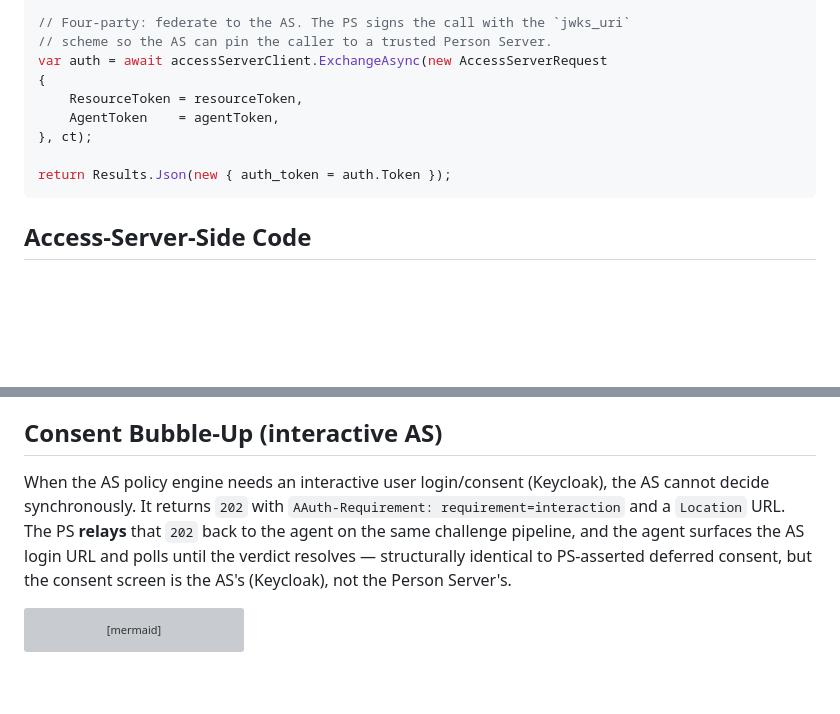
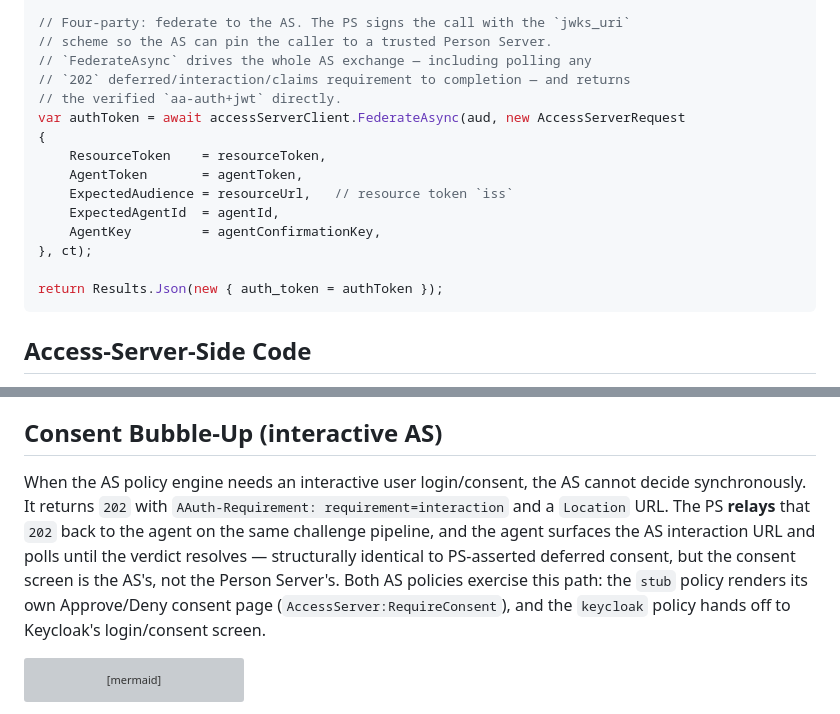
Before and after one commit to aauth-dev/dotnet-samples, a Markdown page: docs/workflows/federated-access.md, 2 parts joined by grey strips. GitHub-like rendering; blank space fills up the shorter version; grey boxes are pictures that could not be loaded.

````diff
--- a/docs/workflows/federated-access.md
+++ b/docs/workflows/federated-access.md
@@ -96,13 +96,19 @@ if (!trustedAccessServers.Contains(aud))
 
 // Four-party: federate to the AS. The PS signs the call with the `jwks_uri`
 // scheme so the AS can pin the caller to a trusted Person Server.
-var auth = await accessServerClient.ExchangeAsync(new AccessServerRequest
+// `FederateAsync` drives the whole AS exchange — including polling any
+// `202` deferred/interaction/claims requirement to completion — and returns
+// the verified `aa-auth+jwt` directly.
+var authToken = await accessServerClient.FederateAsync(aud, new AccessServerRequest
 {
-    ResourceToken = resourceToken,
-    AgentToken    = agentToken,
+    ResourceToken    = resourceToken,
+    AgentToken       = agentToken,
+    ExpectedAudience = resourceUrl,   // resource token `iss`
+    ExpectedAgentId  = agentId,
+    AgentKey         = agentConfirmationKey,
 }, ct);
 
-return Results.Json(new { auth_token = auth.Token });
+return Results.Json(new { auth_token = authToken });
 ```
 
 ## Access-Server-Side Code
@@ -165,13 +171,16 @@ for the realm/client/resource/scope/policy setup and the claim mapping.
 
 ## Consent Bubble-Up (interactive AS)
 
-When the AS policy engine needs an interactive user login/consent (Keycloak), the
+When the AS policy engine needs an interactive user login/consent, the
 AS cannot decide synchronously. It returns `202` with
 `AAuth-Requirement: requirement=interaction` and a `Location` URL. The PS
 **relays** that `202` back to the agent on the same challenge pipeline, and the
-agent surfaces the AS login URL and polls until the verdict resolves — structurally
-identical to PS-asserted deferred consent, but the consent screen is the AS's
-(Keycloak), not the Person Server's.
+agent surfaces the AS interaction URL and polls until the verdict resolves —
+structurally identical to PS-asserted deferred consent, but the consent screen is
+the AS's, not the Person Server's. Both AS policies exercise this path: the
+`stub` policy renders its own Approve/Deny consent page
+(`AccessServer:RequireConsent`), and the `keycloak` policy hands off to
+Keycloak's login/consent screen.
 
 ```mermaid
 sequenceDiagram
````
Also changed, not shown: samples/MockAccessServer/README.md (+9 -6 lines), 1 other file.
